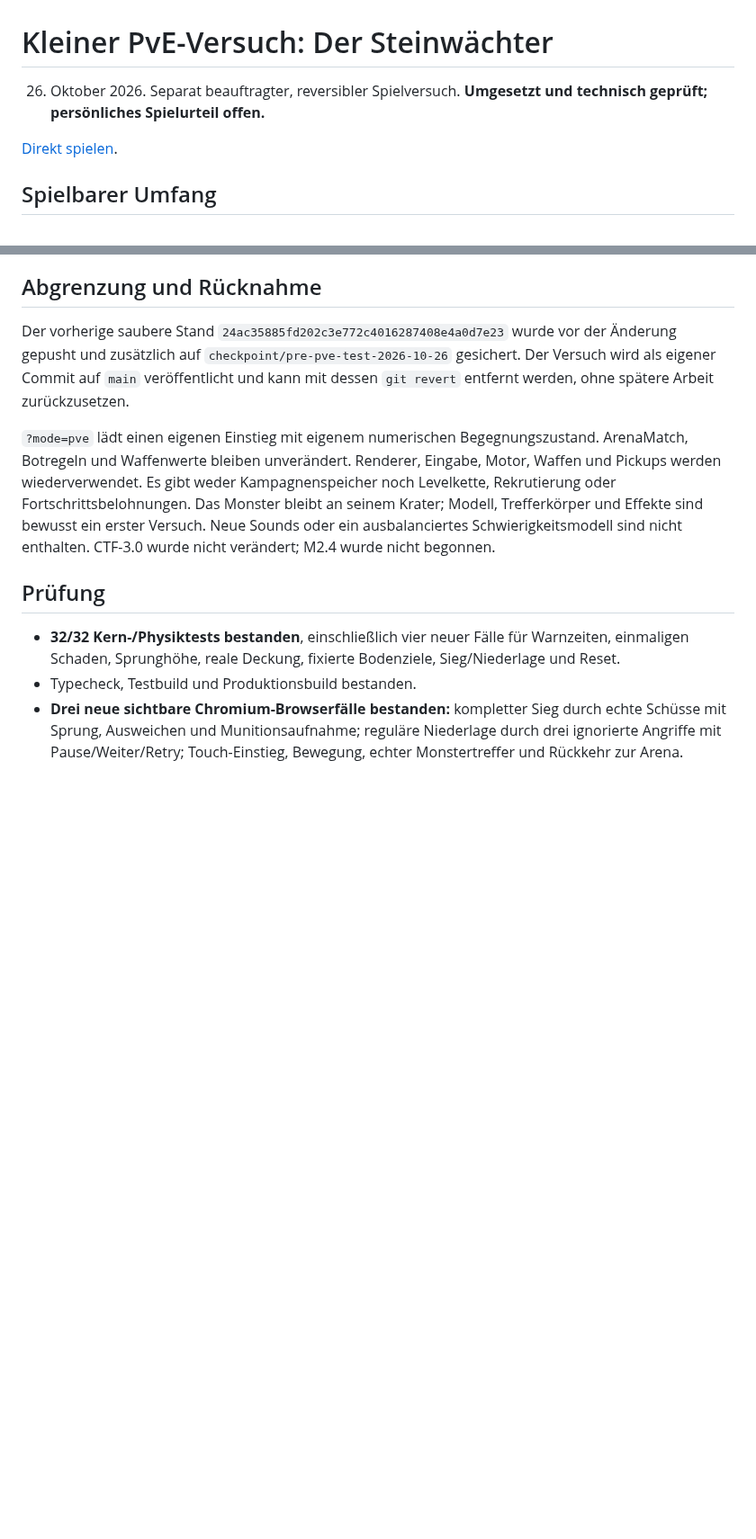
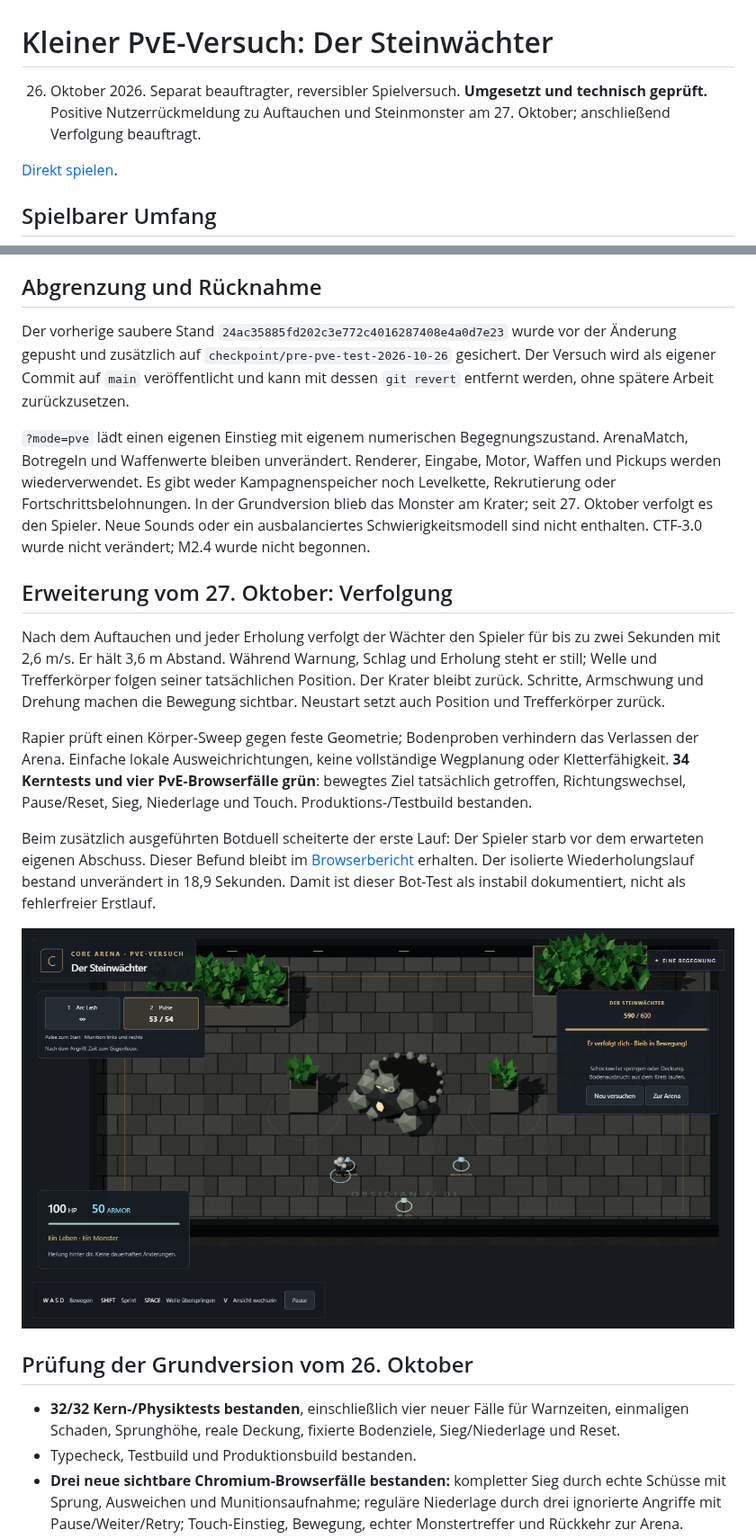
Before and after one commit to emfau88/CoreArena-3D, a Markdown page: docs/qa/PVE_BASIC_RESULT.md, 2 parts joined by grey strips. Shown at 90% size. Drawn GitHub-style; pictures changed too: docs/qa/pve-pursuit/pursuit.png (added); blank space fills up the shorter version.

```diff
--- a/docs/qa/PVE_BASIC_RESULT.md
+++ b/docs/qa/PVE_BASIC_RESULT.md
@@ -1,7 +1,8 @@
 # Kleiner PvE-Versuch: Der Steinwächter
 
 26. Oktober 2026. Separat beauftragter, reversibler Spielversuch. **Umgesetzt und
-technisch geprüft; persönliches Spielurteil offen.**
+technisch geprüft.** Positive Nutzerrückmeldung zu Auftauchen und Steinmonster
+am 27. Oktober; anschließend Verfolgung beauftragt.
 
 [Direkt spielen](https://emfau88.github.io/CoreArena-3D/?mode=pve).
 
@@ -30,12 +31,34 @@ kann mit dessen `git revert` entfernt werden, ohne spätere Arbeit zurückzusetz
 `?mode=pve` lädt einen eigenen Einstieg mit eigenem numerischen Begegnungszustand.
 ArenaMatch, Botregeln und Waffenwerte bleiben unverändert. Renderer, Eingabe,
 Motor, Waffen und Pickups werden wiederverwendet. Es gibt weder Kampagnenspeicher
-noch Levelkette, Rekrutierung oder Fortschrittsbelohnungen. Das Monster bleibt an
-seinem Krater; Modell, Trefferkörper und Effekte sind bewusst ein erster Versuch.
+noch Levelkette, Rekrutierung oder Fortschrittsbelohnungen. In der Grundversion
+blieb das Monster am Krater; seit 27. Oktober verfolgt es den Spieler.
 Neue Sounds oder ein ausbalanciertes Schwierigkeitsmodell sind nicht enthalten.
 CTF-3.0 wurde nicht verändert; M2.4 wurde nicht begonnen.
 
-## Prüfung
+## Erweiterung vom 27. Oktober: Verfolgung
+
+Nach dem Auftauchen und jeder Erholung verfolgt der Wächter den Spieler für bis
+zu zwei Sekunden mit 2,6 m/s. Er hält 3,6 m Abstand. Während Warnung, Schlag und
+Erholung steht er still; Welle und Trefferkörper folgen seiner tatsächlichen
+Position. Der Krater bleibt zurück. Schritte, Armschwung und Drehung machen die
+Bewegung sichtbar. Neustart setzt auch Position und Trefferkörper zurück.
+
+Rapier prüft einen Körper-Sweep gegen feste Geometrie; Bodenproben verhindern
+das Verlassen der Arena. Einfache lokale Ausweichrichtungen, keine vollständige
+Wegplanung oder Kletterfähigkeit. **34 Kerntests und vier PvE-Browserfälle grün**:
+bewegtes Ziel tatsächlich getroffen, Richtungswechsel, Pause/Reset, Sieg,
+Niederlage und Touch. Produktions-/Testbuild bestanden.
+
+Beim zusätzlich ausgeführten Botduell scheiterte der erste Lauf: Der Spieler
+starb vor dem erwarteten eigenen Abschuss. Dieser Befund bleibt im
+[Browserbericht](pve-pursuit/browser-results.json) erhalten.
+Der isolierte Wiederholungslauf bestand unverändert in 18,9 Sekunden. Damit ist
+dieser Bot-Test als instabil dokumentiert, nicht als fehlerfreier Erstlauf.
+
+![Verfolgung mit zurückbleibendem Krater](pve-pursuit/pursuit.png)
+
+## Prüfung der Grundversion vom 26. Oktober
 
 - **32/32 Kern-/Physiktests bestanden**, einschließlich vier neuer Fälle für
   Warnzeiten, einmaligen Schaden, Sprunghöhe, reale Deckung, fixierte Bodenziele,
```
Also changed, not shown: docs/planning/MILESTONES_AND_QA.md (+2 -0 lines), docs/planning/MOBILE_AND_WORK_PACKAGES.md (+6 -0 lines), 8 other files.
